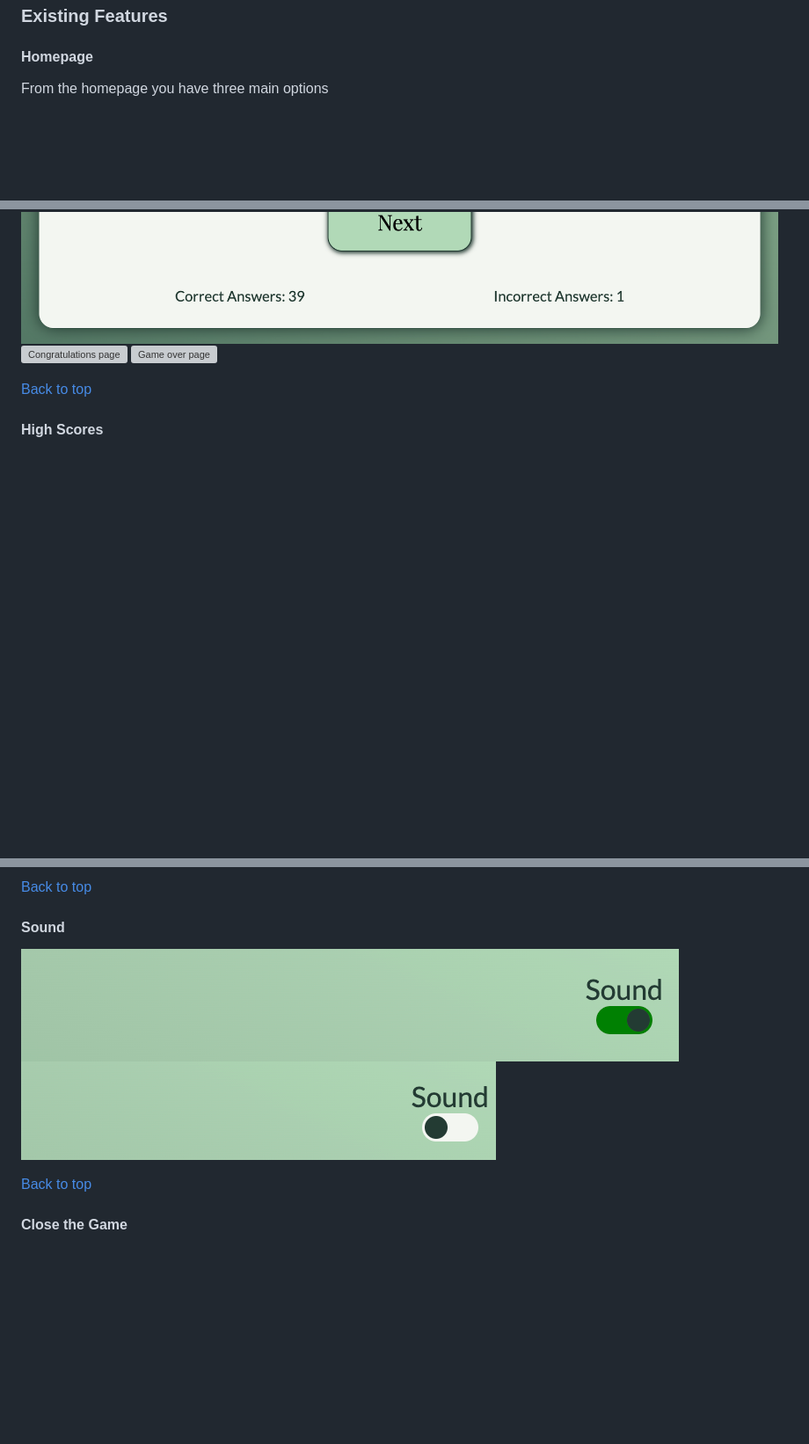
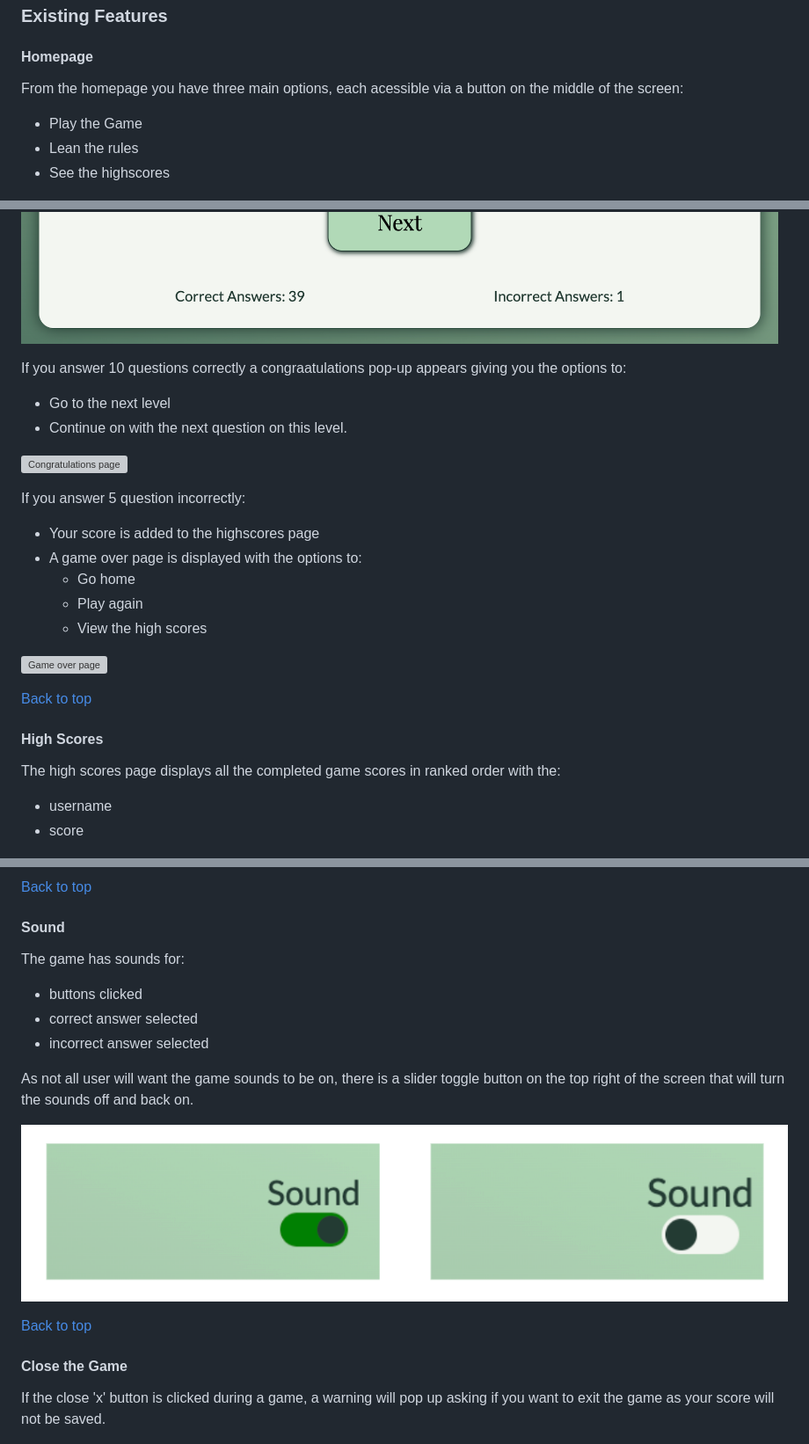
Before and after one commit to DanMorriss/music-theory-quiz, a Markdown page: README.md, 3 parts joined by grey strips. Shown: that part at 88% size. Rendered like a GitHub page; pictures changed too: assets/images/game-pages/sound.png (added); blank space fills up the shorter version; grey boxes are pictures that could not be loaded.

Commit message:
add despription to features in readme

```diff
--- a/README.md
+++ b/README.md
@@ -109,7 +109,10 @@ A frequent visitor will want to:
 ### Existing Features
 
 #### Homepage
-From the homepage you have three main options
+From the homepage you have three main options, each acessible via a button on the middle of the screen:
+- Play the Game
+- Lean the rules
+- See the highscores
 
 ![Homepage](assets/images/game-pages/home.png)
 
@@ -138,20 +164,45 @@ From the homepage you have three main options
 ![Answer incorrectly.](assets/images/game-pages/game-incorrect.png)
+
+If you answer 10 questions correctly a congraatulations pop-up appears giving you the options to:
+- Go to the next level
+- Continue on with the next question on this level.
+
 ![Congratulations page](assets/images/game-pages/congratulations.png)
+
+If you answer 5 question incorrectly:
+- Your score is added to the highscores page
+- A game over page is displayed with the options to:
+    - Go home
+    - Play again
+    - View the high scores
+
 ![Game over page](assets/images/game-pages/game-over-fail.png)
 
 [Back to top](<#contents>)
 #### High Scores
+
+The high scores page displays all the completed game scores in ranked order with the:
+- username
+- score
 
 ![Highscores page](assets/images/game-pages/highscores.png)
 
 [Back to top](<#contents>)
 #### Sound
 
-![Sound on](assets/images/game-pages/sound-on.png)
-![Sound off](assets/images/game-pages/sound-off.png)
+The game has sounds for:
+- buttons clicked
+- correct answer selected
+- incorrect answer selected
+
+As not all user will want the game sounds to be on, there is a slider toggle button on the top right of the screen that will turn the sounds off and back on.
+
+![Sound on/off toggle](assets/images/game-pages/sound.png)
 
 [Back to top](<#contents>)
 #### Close the Game
+
+If the close 'x' button is clicked during a game, a warning will pop up asking if you want to exit the game as your score will not be saved.
 
 ![Close the game warning](assets/images/game-pages/close-game.png)
 
```
Also changed, not shown: other parts of README.md (+28 -1 lines), 1 other file.
